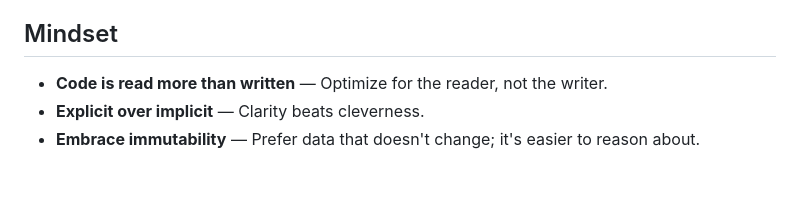
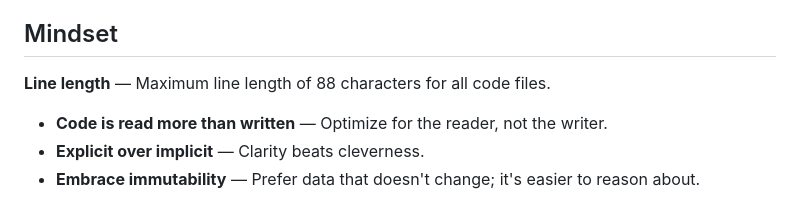
Before and after one commit to MiroslavKocian/financial-report-generator, a Markdown page: .gemini/GEMINI.md, the part around the change. GitHub-like rendering; blank space fills up the shorter version.

Commit message:
updated many files

```diff
--- a/.gemini/GEMINI.md
+++ b/.gemini/GEMINI.md
@@ -31,6 +31,7 @@
 * **Version everything** — Code, config, infrastructure, data schemas.
 
 ## Mindset
+**Line length** — Maximum line length of 88 characters for all code files.
 * **Code is read more than written** — Optimize for the reader, not the writer.
 * **Explicit over implicit** — Clarity beats cleverness.
 * **Embrace immutability** — Prefer data that doesn't change; it's easier to reason about.
```
